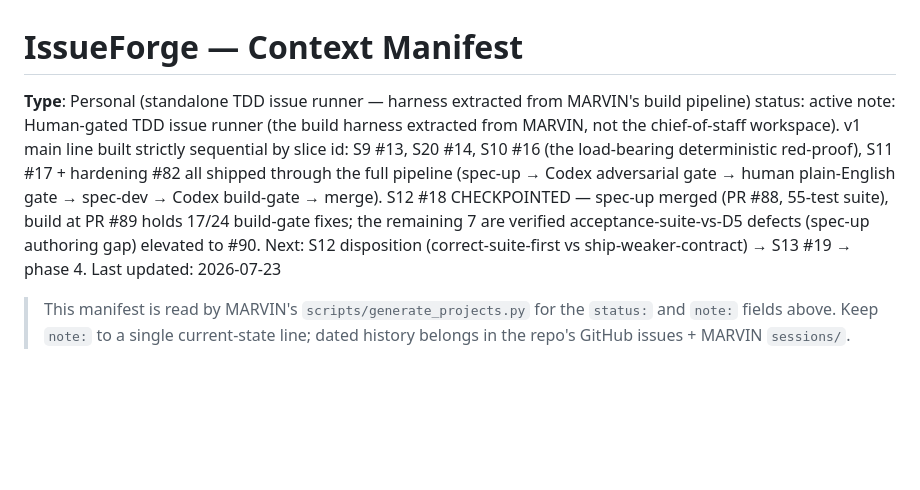
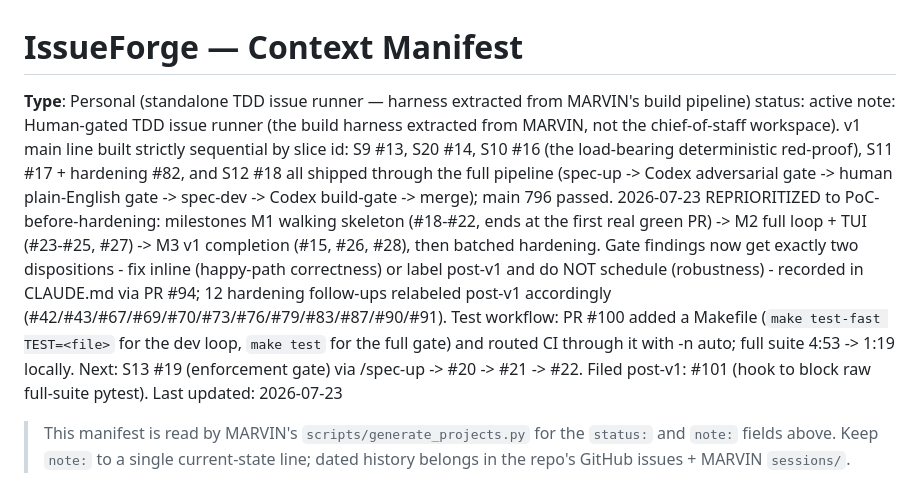
Before and after one commit to MatthewDruhl/IssueForge, a Markdown page: CONTEXT.md, the part around the change. Drawn GitHub-style; blank space fills up the shorter version.

Commit message:
docs: refresh CONTEXT.md note for the PoC-before-hardening reprioritization
The note still described S12 #18 as CHECKPOINTED and listed the hardening
follow-ups as open peers of the feature slices. Both are stale.

- S12 #18 SHIPPED (PR #99); main 796 passed, S12 required.
- Records the 2026-07-23 reprioritization: milestones M1 walking skeleton
  (#18-#22) -> M2 full loop + TUI -> M3 v1 completion, then batched hardening.
- Records the two-bucket gate-finding triage merged in PR #94, and that 12
  hardening follow-ups were relabeled post-v1 rather than scheduled.
- Records the Makefile + parallel-CI test workflow from PR #100.
- Next is S13 #19 via /spec-up.

This note is read by MARVIN's scripts/generate_projects.py, so it is the
source of truth for the project registry's status/note fields.

```diff
--- a/CONTEXT.md
+++ b/CONTEXT.md
@@ -2,7 +2,7 @@
 
 **Type**: Personal (standalone TDD issue runner — harness extracted from MARVIN's build pipeline)
 status: active
-note: Human-gated TDD issue runner (the build harness extracted from MARVIN, not the chief-of-staff workspace). v1 main line built strictly sequential by slice id: S9 #13, S20 #14, S10 #16 (the load-bearing deterministic red-proof), S11 #17 + hardening #82 all shipped through the full pipeline (spec-up → Codex adversarial gate → human plain-English gate → spec-dev → Codex build-gate → merge). S12 #18 CHECKPOINTED — spec-up merged (PR #88, 55-test suite), build at PR #89 holds 17/24 build-gate fixes; the remaining 7 are verified acceptance-suite-vs-D5 defects (spec-up authoring gap) elevated to #90. Next: S12 disposition (correct-suite-first vs ship-weaker-contract) → S13 #19 → phase 4.
+note: Human-gated TDD issue runner (the build harness extracted from MARVIN, not the chief-of-staff workspace). v1 main line built strictly sequential by slice id: S9 #13, S20 #14, S10 #16 (the load-bearing deterministic red-proof), S11 #17 + hardening #82, and S12 #18 all shipped through the full pipeline (spec-up -> Codex adversarial gate -> human plain-English gate -> spec-dev -> Codex build-gate -> merge); main 796 passed. 2026-07-23 REPRIORITIZED to PoC-before-hardening: milestones M1 walking skeleton (#18-#22, ends at the first real green PR) -> M2 full loop + TUI (#23-#25, #27) -> M3 v1 completion (#15, #26, #28), then batched hardening. Gate findings now get exactly two dispositions - fix inline (happy-path correctness) or label post-v1 and do NOT schedule (robustness) - recorded in CLAUDE.md via PR #94; 12 hardening follow-ups relabeled post-v1 accordingly (#42/#43/#67/#69/#70/#73/#76/#79/#83/#87/#90/#91). Test workflow: PR #100 added a Makefile (`make test-fast TEST=<file>` for the dev loop, `make test` for the full gate) and routed CI through it with -n auto; full suite 4:53 -> 1:19 locally. Next: S13 #19 (enforcement gate) via /spec-up -> #20 -> #21 -> #22. Filed post-v1: #101 (hook to block raw full-suite pytest).
 Last updated: 2026-07-23
 
 > This manifest is read by MARVIN's `scripts/generate_projects.py` for the
```
